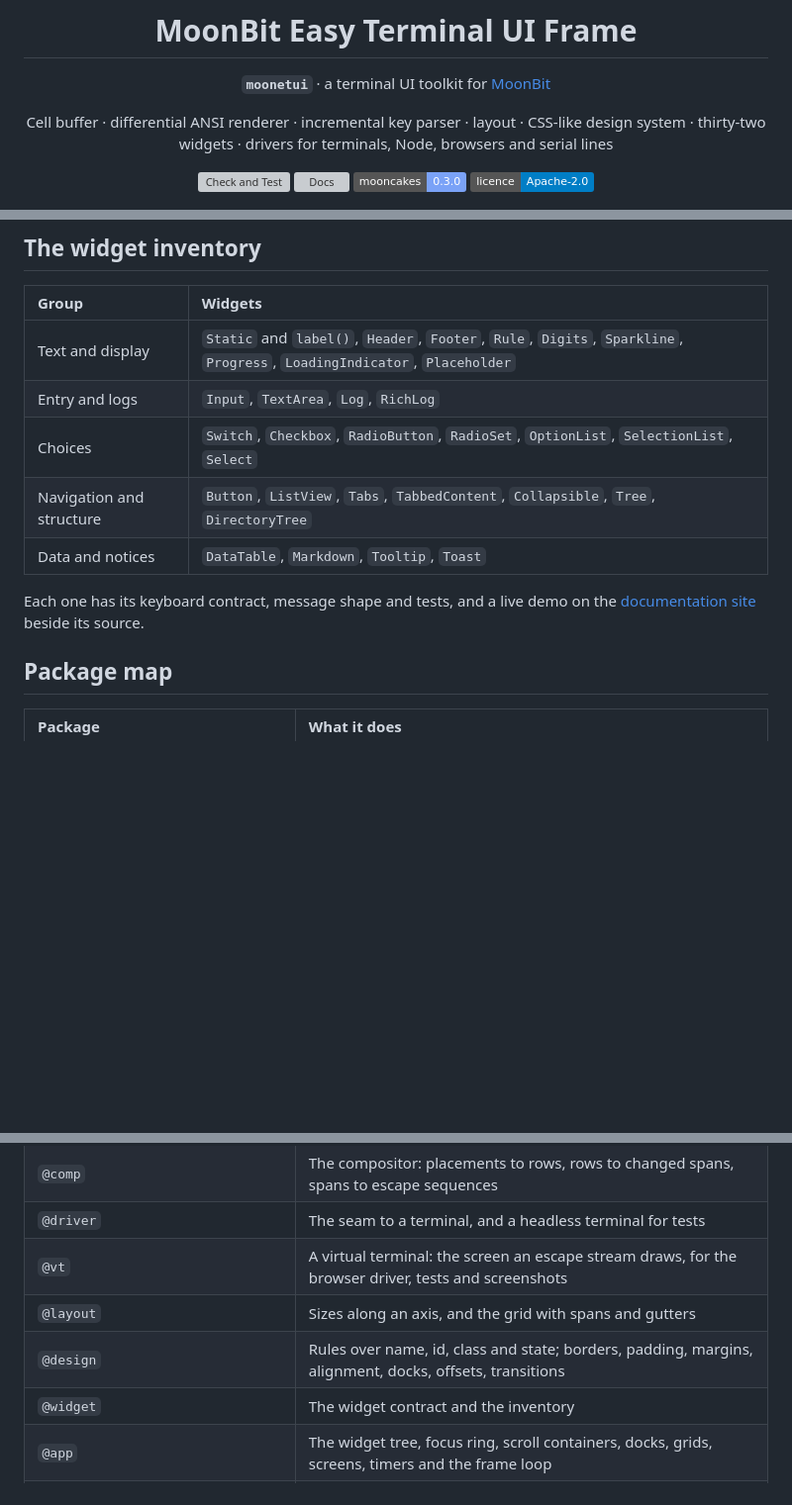
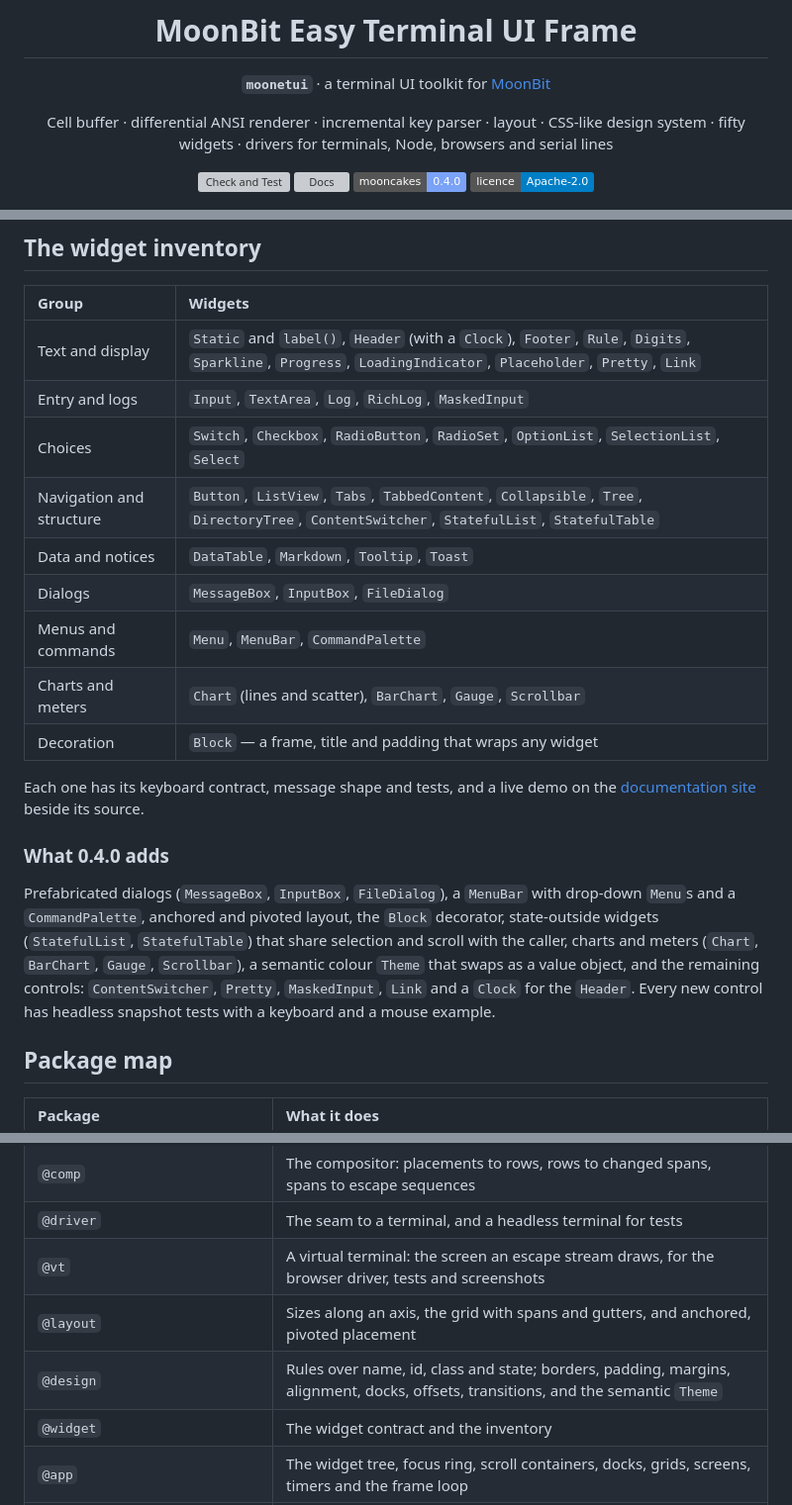
Before and after one commit to moonbitstack/moonetui, a Markdown page: README.md, 3 parts joined by grey strips. Shown at 99% size. Rendered like a GitHub page; badges without logos; blank space fills up the shorter version; grey boxes are pictures that could not be loaded.

Commit message:
docs(moonetui): document the 0.4.0 inventory, package map and test count
Updates README to 0.4.0: the widget inventory with the new control groups, the
package map (anchored and pivoted layout, the semantic Theme), the test count
and a "What 0.4.0 adds" section. Bumps the mooncakes version badge.

Signed-off-by: Leo Cheng (heke1228) <chengkelfan@qq.com>

```diff
--- a/README.md
+++ b/README.md
@@ -4,11 +4,11 @@
 
 **`moonetui`** · a terminal UI toolkit for [MoonBit](https://www.moonbitlang.com/)
 
-Cell buffer · differential ANSI renderer · incremental key parser · layout · CSS-like design system · thirty-two widgets · drivers for terminals, Node, browsers and serial lines
+Cell buffer · differential ANSI renderer · incremental key parser · layout · CSS-like design system · fifty widgets · drivers for terminals, Node, browsers and serial lines
 
 [![Check and Test](https://img.shields.io/github/actions/workflow/status/moonbitstack/moonetui/ci.yml?branch=master&label=CI&logo=github)](https://github.com/moonbitstack/moonetui/actions)
 [![Docs](https://img.shields.io/github/actions/workflow/status/moonbitstack/moonetui/docs.yml?branch=master&label=docs&logo=github)](https://moonbitstack.github.io/moonetui/)
-[![mooncakes](https://img.shields.io/badge/mooncakes-0.3.0-7aa2f7)](https://mooncakes.io/docs/#/moonbitstack/moonetui/)
+[![mooncakes](https://img.shields.io/badge/mooncakes-0.4.0-7aa2f7)](https://mooncakes.io/docs/#/moonbitstack/moonetui/)
 [![licence](https://img.shields.io/badge/licence-Apache--2.0-blue)](LICENSE)
 
 <p>
@@ -91,13 +91,27 @@ Its `moon.pkg` imports `app`, `design`, `driver/native`, `layout`, `style` and `
 
 | Group | Widgets |
 |:--|:--|
-| Text and display | `Static` and `label()`, `Header`, `Footer`, `Rule`, `Digits`, `Sparkline`, `Progress`, `LoadingIndicator`, `Placeholder` |
-| Entry and logs | `Input`, `TextArea`, `Log`, `RichLog` |
+| Text and display | `Static` and `label()`, `Header` (with a `Clock`), `Footer`, `Rule`, `Digits`, `Sparkline`, `Progress`, `LoadingIndicator`, `Placeholder`, `Pretty`, `Link` |
+| Entry and logs | `Input`, `TextArea`, `Log`, `RichLog`, `MaskedInput` |
 | Choices | `Switch`, `Checkbox`, `RadioButton`, `RadioSet`, `OptionList`, `SelectionList`, `Select` |
-| Navigation and structure | `Button`, `ListView`, `Tabs`, `TabbedContent`, `Collapsible`, `Tree`, `DirectoryTree` |
+| Navigation and structure | `Button`, `ListView`, `Tabs`, `TabbedContent`, `Collapsible`, `Tree`, `DirectoryTree`, `ContentSwitcher`, `StatefulList`, `StatefulTable` |
 | Data and notices | `DataTable`, `Markdown`, `Tooltip`, `Toast` |
+| Dialogs | `MessageBox`, `InputBox`, `FileDialog` |
+| Menus and commands | `Menu`, `MenuBar`, `CommandPalette` |
+| Charts and meters | `Chart` (lines and scatter), `BarChart`, `Gauge`, `Scrollbar` |
+| Decoration | `Block` — a frame, title and padding that wraps any widget |
 
 Each one has its keyboard contract, message shape and tests, and a live demo on the [documentation site](https://moonbitstack.github.io/moonetui/#/widgets) beside its source.
+
+### What 0.4.0 adds
+
+Prefabricated dialogs (`MessageBox`, `InputBox`, `FileDialog`), a `MenuBar` with drop-down
+`Menu`s and a `CommandPalette`, anchored and pivoted layout, the `Block` decorator, state-outside
+widgets (`StatefulList`, `StatefulTable`) that share selection and scroll with the caller, charts
+and meters (`Chart`, `BarChart`, `Gauge`, `Scrollbar`), a semantic colour `Theme` that swaps as a
+value object, and the remaining controls: `ContentSwitcher`, `Pretty`, `MaskedInput`, `Link` and
+a `Clock` for the `Header`. Every new control has headless snapshot tests with a keyboard and a
+mouse example.
 
 ## Package map
 
@@ -111,8 +125,8 @@ Each one has its keyboard contract, message shape and tests, and a live demo on
 | `@comp` | The compositor: placements to rows, rows to changed spans, spans to escape sequences |
 | `@driver` | The seam to a terminal, and a headless terminal for tests |
 | `@vt` | A virtual terminal: the screen an escape stream draws, for the browser driver, tests and screenshots |
-| `@layout` | Sizes along an axis, and the grid with spans and gutters |
-| `@design` | Rules over name, id, class and state; borders, padding, margins, alignment, docks, offsets, transitions |
+| `@layout` | Sizes along an axis, the grid with spans and gutters, and anchored, pivoted placement |
+| `@design` | Rules over name, id, class and state; borders, padding, margins, alignment, docks, offsets, transitions, and the semantic `Theme` |
 | `@widget` | The widget contract and the inventory |
 | `@app` | The widget tree, focus ring, scroll containers, docks, grids, screens, timers and the frame loop |
 | `@driver/native` · `@driver/node` · `@driver/web` | A real terminal through the C library; Node; a canvas in the browser |
```
Also changed, not shown: other parts of README.md (+1 -1 lines).
